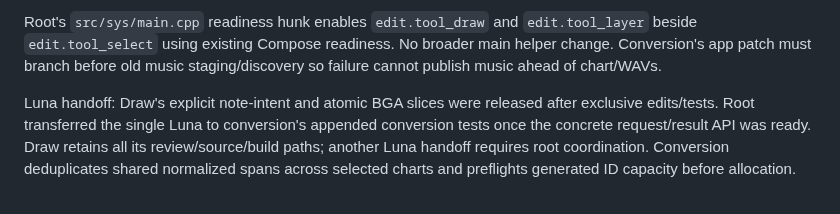
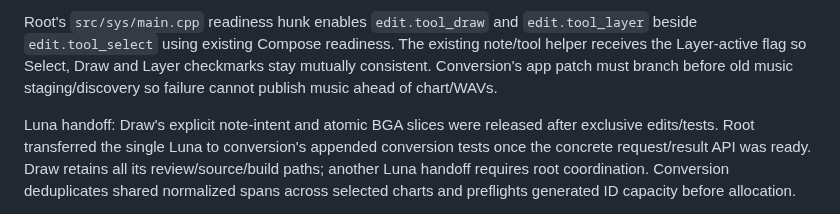
Before and after one commit to zardoru/wormedit, a Markdown page: memory/coordination/oct8-draw-conversion-batch.md, the part around the change. Drawn GitHub-style.

Commit message:
Record mutually consistent tool command projection

```diff
--- a/memory/coordination/oct8-draw-conversion-batch.md
+++ b/memory/coordination/oct8-draw-conversion-batch.md
@@ -105,7 +105,8 @@ leave the active sweep to avoid repeated scans on later rows.
 
 Root's `src/sys/main.cpp` readiness hunk enables `edit.tool_draw` and
 `edit.tool_layer` beside `edit.tool_select` using existing Compose readiness.
-No broader main helper change. Conversion's app patch must branch before old
+The existing note/tool helper receives the Layer-active flag so Select, Draw
+and Layer checkmarks stay mutually consistent. Conversion's app patch must branch before old
 music staging/discovery so failure cannot publish music ahead of chart/WAVs.
 
 Luna handoff: Draw's explicit note-intent and atomic BGA slices were released
```
